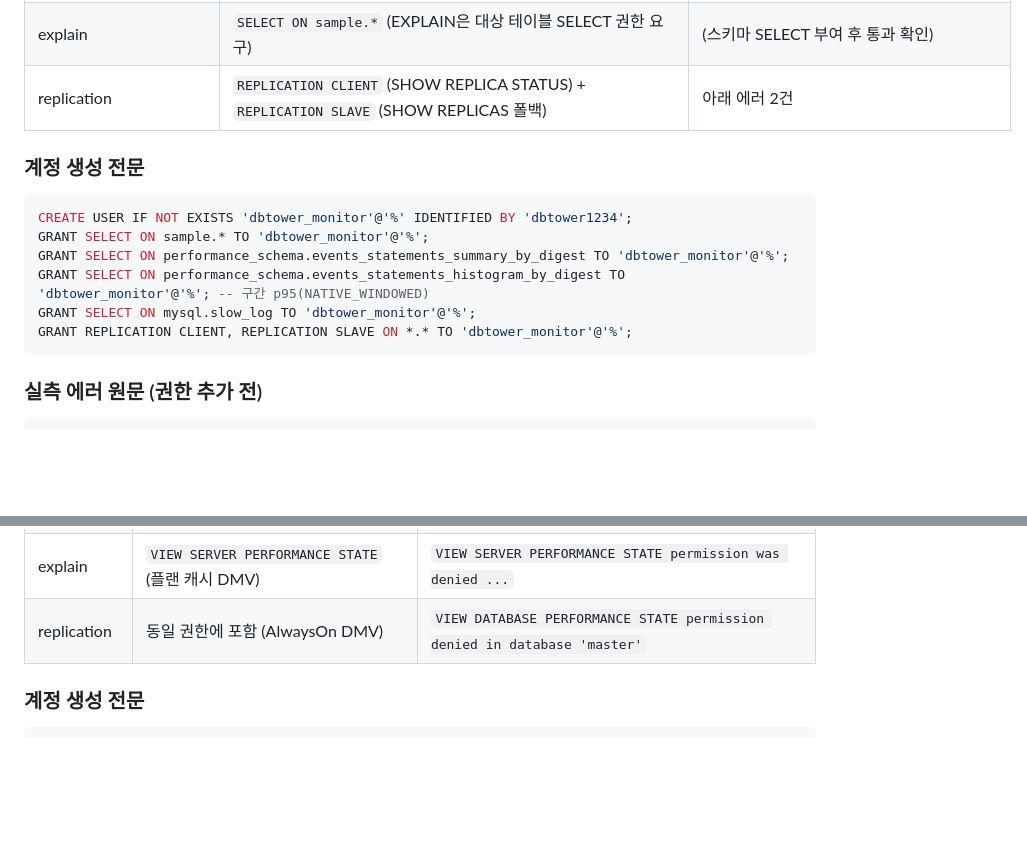
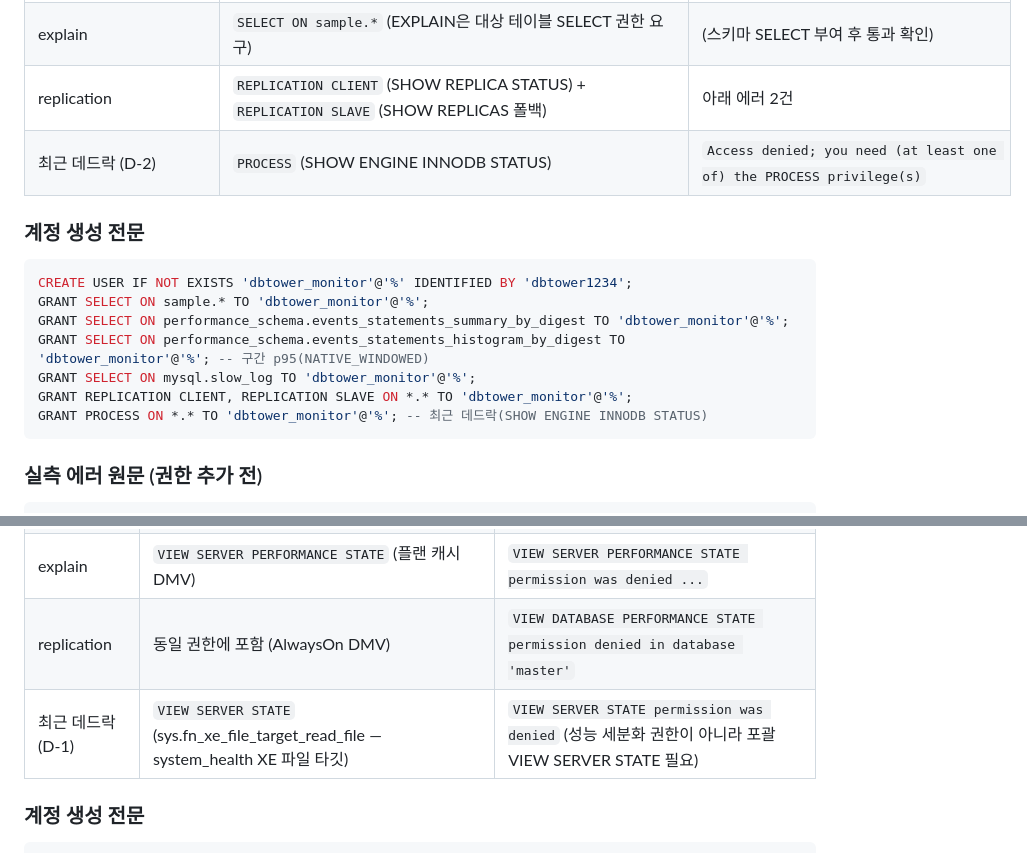
Before and after one commit to dj258255/dbtower, a Markdown page: docs/least-privilege.md, 2 parts joined by grey strips. GitHub-like rendering; blank space fills up the shorter version.

````diff
--- a/docs/least-privilege.md
+++ b/docs/least-privilege.md
@@ -50,6 +50,7 @@ DBTower가 대상 DB에 접속할 때 root/postgres/sa/SYSTEM 같은 관리자
 | table-stats | `SELECT ON sample.*` (권한 없는 테이블은 information_schema.TABLES에 안 보임) | 에러는 없고 빈 결과 |
 | explain | `SELECT ON sample.*` (EXPLAIN은 대상 테이블 SELECT 권한 요구) | (스키마 SELECT 부여 후 통과 확인) |
 | replication | `REPLICATION CLIENT` (SHOW REPLICA STATUS) + `REPLICATION SLAVE` (SHOW REPLICAS 폴백) | 아래 에러 2건 |
+| 최근 데드락 (D-2) | `PROCESS` (SHOW ENGINE INNODB STATUS) | `Access denied; you need (at least one of) the PROCESS privilege(s)` |
 
 ### 계정 생성 전문
 
@@ -60,6 +61,7 @@ GRANT SELECT ON performance_schema.events_statements_summary_by_digest TO 'dbtow
 GRANT SELECT ON performance_schema.events_statements_histogram_by_digest TO 'dbtower_monitor'@'%'; -- 구간 p95(NATIVE_WINDOWED)
 GRANT SELECT ON mysql.slow_log TO 'dbtower_monitor'@'%';
 GRANT REPLICATION CLIENT, REPLICATION SLAVE ON *.* TO 'dbtower_monitor'@'%';
+GRANT PROCESS ON *.* TO 'dbtower_monitor'@'%'; -- 최근 데드락(SHOW ENGINE INNODB STATUS)
 ```
 
 ### 실측 에러 원문 (권한 추가 전)
@@ -161,6 +163,7 @@ ERROR:  permission denied for table database_instance
 | table-stats | 동일 권한에 포함 (`VIEW DATABASE PERFORMANCE STATE`를 하위 포함) | `VIEW DATABASE PERFORMANCE STATE permission denied in database 'master'` |
 | explain | `VIEW SERVER PERFORMANCE STATE` (플랜 캐시 DMV) | `VIEW SERVER PERFORMANCE STATE permission was denied ...` |
 | replication | 동일 권한에 포함 (AlwaysOn DMV) | `VIEW DATABASE PERFORMANCE STATE permission denied in database 'master'` |
+| 최근 데드락 (D-1) | `VIEW SERVER STATE` (sys.fn_xe_file_target_read_file — system_health XE 파일 타깃) | `VIEW SERVER STATE permission was denied` (성능 세분화 권한이 아니라 포괄 VIEW SERVER STATE 필요) |
 
 ### 계정 생성 전문
 
````
Also changed, not shown: README.md (+2 -0 lines), docs/VERIFICATION.md (+28 -0 lines), docs/images/webui/25-deadlock-mysql.png (added), docs/images/webui/26-deadlock-mssql.png (added), 13 other files.
